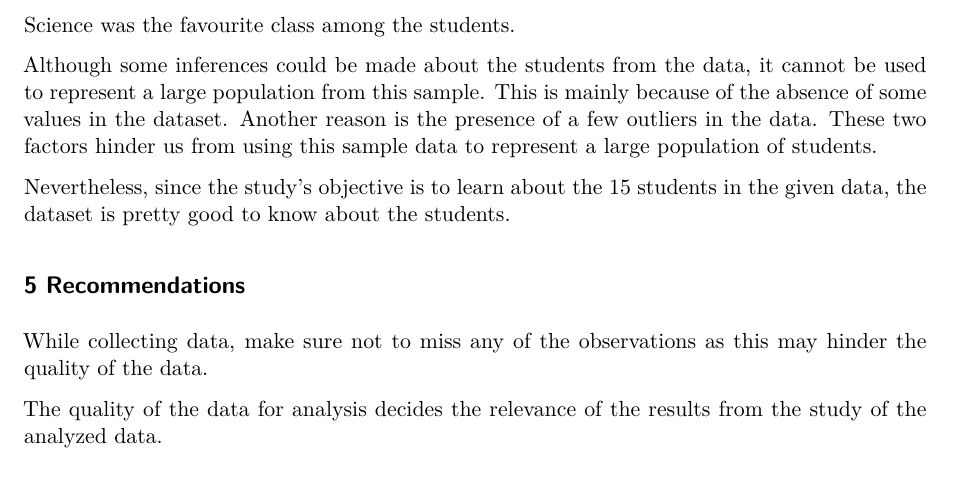
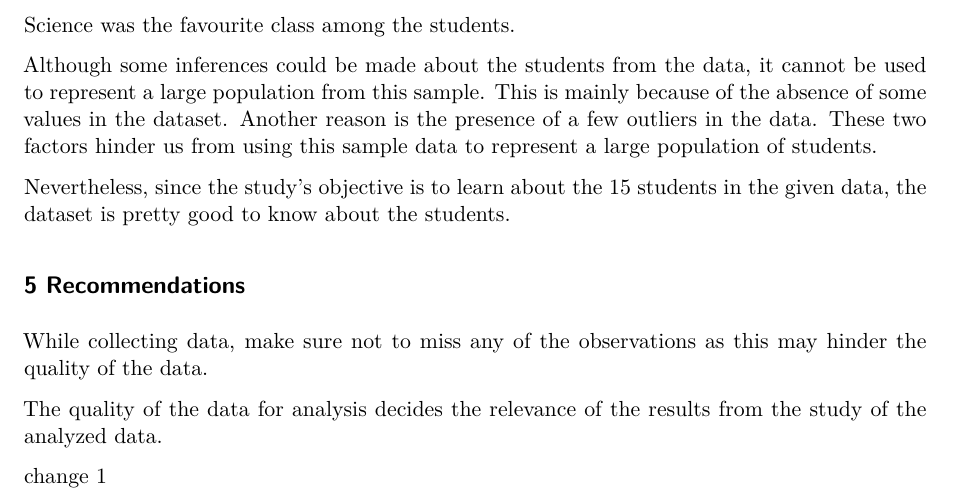
Before and after one commit to shivagpro/DS-Case-Study-1, a Quarto document (Case Study 1 - Students data by Teachers.qmd): part of page 14 of 14, cut so that both start at the same text. Rendered offline with R 4.5, knitr and Pandoc in place of Quarto, then LaTeX, with nearby package versions.

Commit message:
change 1

```diff
--- a/Case Study 1 - Students data by Teachers.qmd
+++ b/Case Study 1 - Students data by Teachers.qmd
@@ -240,3 +240,5 @@ Nevertheless, since the study’s objective is to learn about the 15 students in
 While collecting data, make sure not to miss any of the observations as this may hinder the quality of the data.
 
 The quality of the data for analysis decides the relevance of the results from the study of the analyzed data.
+
+change 1
```
